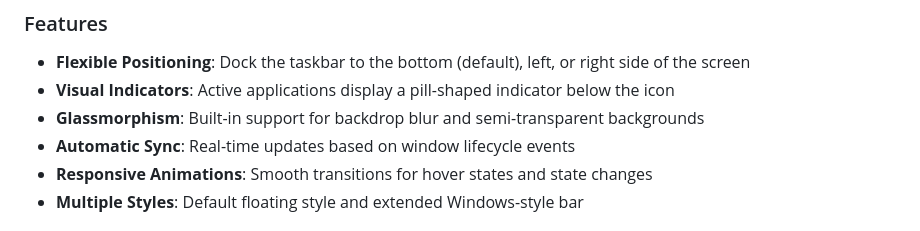
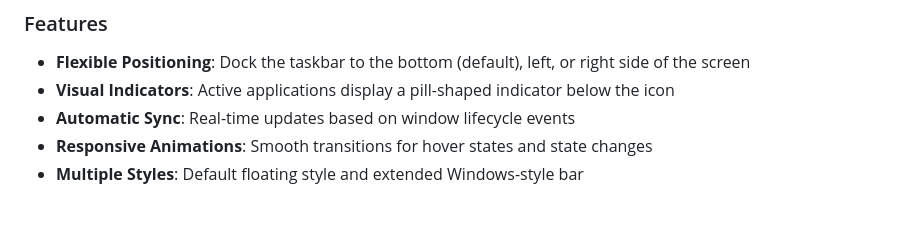
Before and after one commit to cegepst/nidamjs-docs, a Markdown page: components/taskbar.md, the part around the change. GitHub-like rendering.

Commit message:
i am an idiot

```diff
--- a/components/taskbar.md
+++ b/components/taskbar.md
@@ -24,7 +24,6 @@ When you click a taskbar icon, the manager calls `windowManager.open(endpoint)`
 
 - **Flexible Positioning**: Dock the taskbar to the bottom (default), left, or right side of the screen
 - **Visual Indicators**: Active applications display a pill-shaped indicator below the icon
-- **Glassmorphism**: Built-in support for backdrop blur and semi-transparent backgrounds
 - **Automatic Sync**: Real-time updates based on window lifecycle events
 - **Responsive Animations**: Smooth transitions for hover states and state changes
 - **Multiple Styles**: Default floating style and extended Windows-style bar
```
